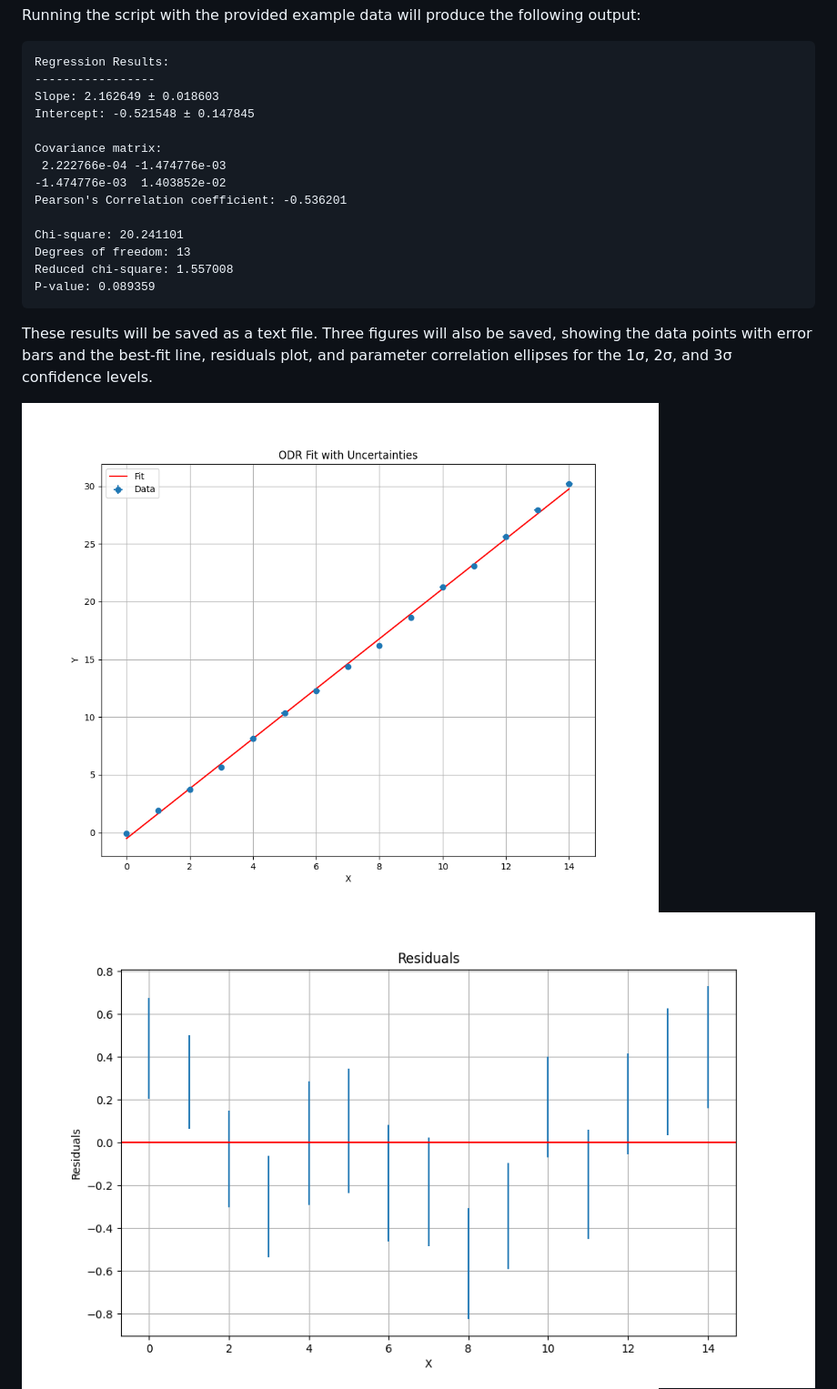
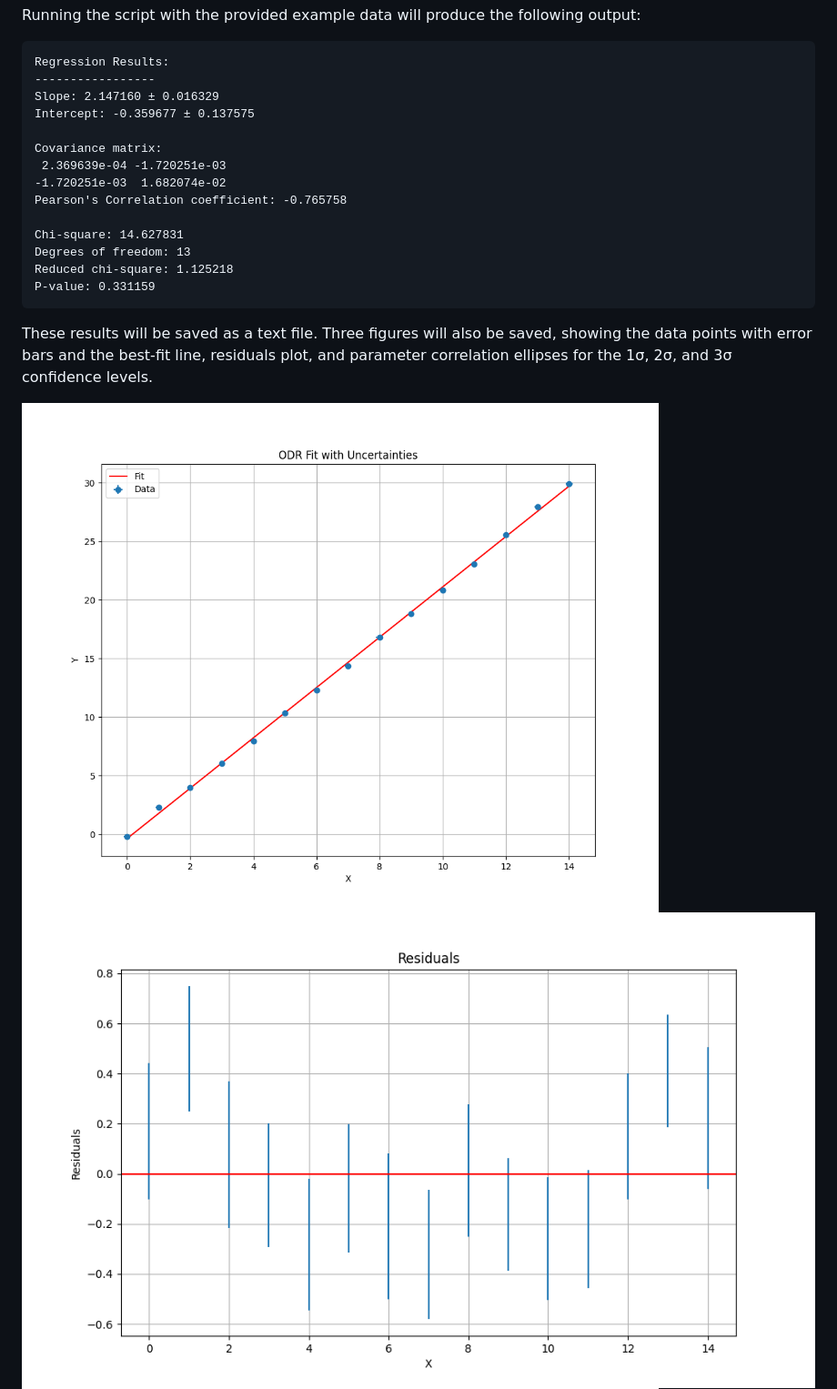
Before and after one commit to hezy/ODR-example, a Markdown page: README.md, the part around the change. Shown at 91% size. GitHub-like rendering; pictures changed too: correlation_ellipses.png, fit_plot.png, residuals_plot.png.

````diff
--- a/README.md
+++ b/README.md
@@ -56,18 +56,18 @@ Running the script with the provided example data will produce the following out
 ```
 Regression Results:
 -----------------
-Slope: 2.162649 ± 0.018603
-Intercept: -0.521548 ± 0.147845
+Slope: 2.147160 ± 0.016329
+Intercept: -0.359677 ± 0.137575
 
 Covariance matrix:
- 2.222766e-04 -1.474776e-03
--1.474776e-03  1.403852e-02
-Pearson's Correlation coefficient: -0.536201
+ 2.369639e-04 -1.720251e-03
+-1.720251e-03  1.682074e-02
+Pearson's Correlation coefficient: -0.765758
 
-Chi-square: 20.241101
+Chi-square: 14.627831
 Degrees of freedom: 13
-Reduced chi-square: 1.557008
-P-value: 0.089359
+Reduced chi-square: 1.125218
+P-value: 0.331159
 ```
 These results will be saved as a text file. Three figures will also be saved, showing the data points with error bars and the best-fit line, residuals plot, and parameter correlation ellipses for the 1σ, 2σ, and 3σ confidence levels.
 
````
Also changed, not shown: 3 other files.
